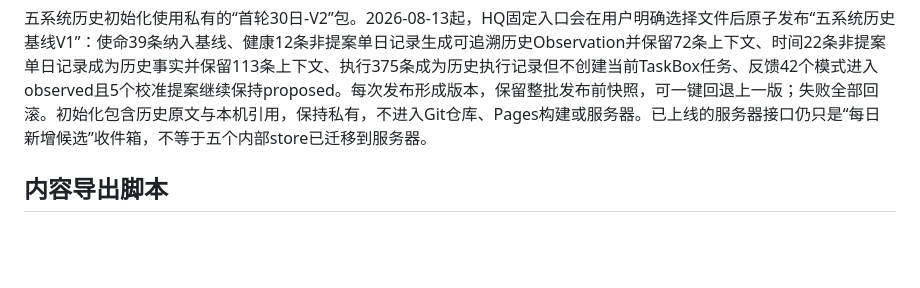
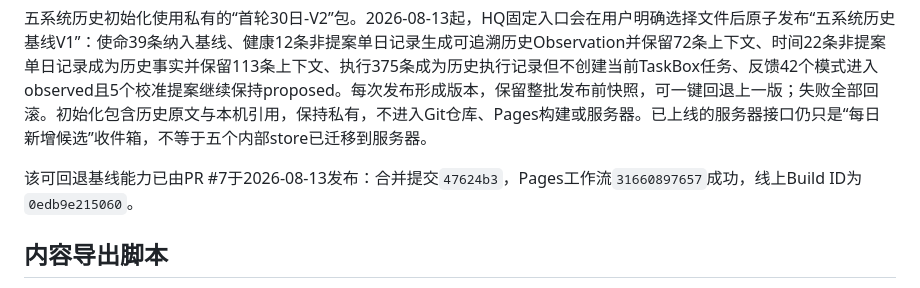
Before and after one commit to liangzai4322/things_control_app, a Markdown page: README.md, the part around the change. Drawn GitHub-style; blank space fills up the shorter version.

```diff
--- a/README.md
+++ b/README.md
@@ -56,6 +56,8 @@ P4 已于 2026-08-10 完成生产发布：提交`3660969`、前端 Build ID`1962
 2026-08-13 日省候选链已完成生产闭环：PR #2 的 Pages Build ID`e95fe81c2a02`继续提供五个独立收件箱，生产 API 的`system_candidates`表与批量/读取/决策路由已发布。线上验收为认证健康`200`、未认证`401`、CORS`204`、候选路由`200`；2026-08-11 outbox 首次创建3条，重复投递3条全部 unchanged，使命1条、执行2条，其余系统0条且隔离读取通过。服务器回滚点为`/opt/taskbox-api/backups/system-candidates-20260812T163954Z`。候选仍只允许保留/忽略，不会自动写入五系统事实层。
 
 五系统历史初始化使用私有的“首轮30日-V2”包。2026-08-13起，HQ固定入口会在用户明确选择文件后原子发布“五系统历史基线V1”：使命39条纳入基线、健康12条非提案单日记录生成可追溯历史Observation并保留72条上下文、时间22条非提案单日记录成为历史事实并保留113条上下文、执行375条成为历史执行记录但不创建当前TaskBox任务、反馈42个模式进入observed且5个校准提案继续保持proposed。每次发布形成版本，保留整批发布前快照，可一键回退上一版；失败全部回滚。初始化包含历史原文与本机引用，保持私有，不进入Git仓库、Pages构建或服务器。已上线的服务器接口仍只是“每日新增候选”收件箱，不等于五个内部store已迁移到服务器。
+
+该可回退基线能力已由PR #7于2026-08-13发布：合并提交`47624b3`，Pages工作流`31660897657`成功，线上Build ID为`0edb9e215060`。
 
 ## 内容导出脚本
 
```
Also changed, not shown: AGENTS.md (+1 -0 lines), docs/runbook.md (+2 -0 lines).
